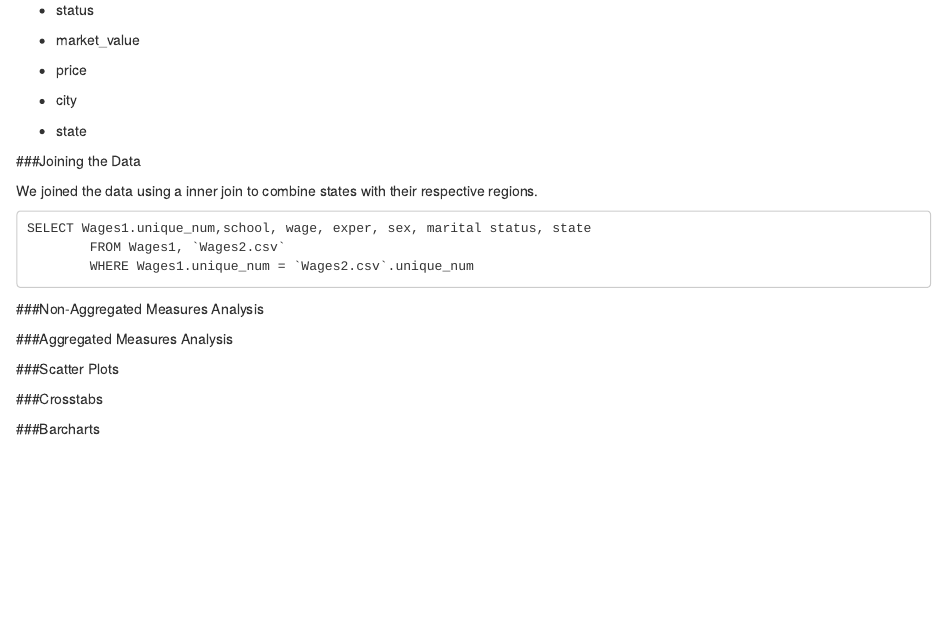
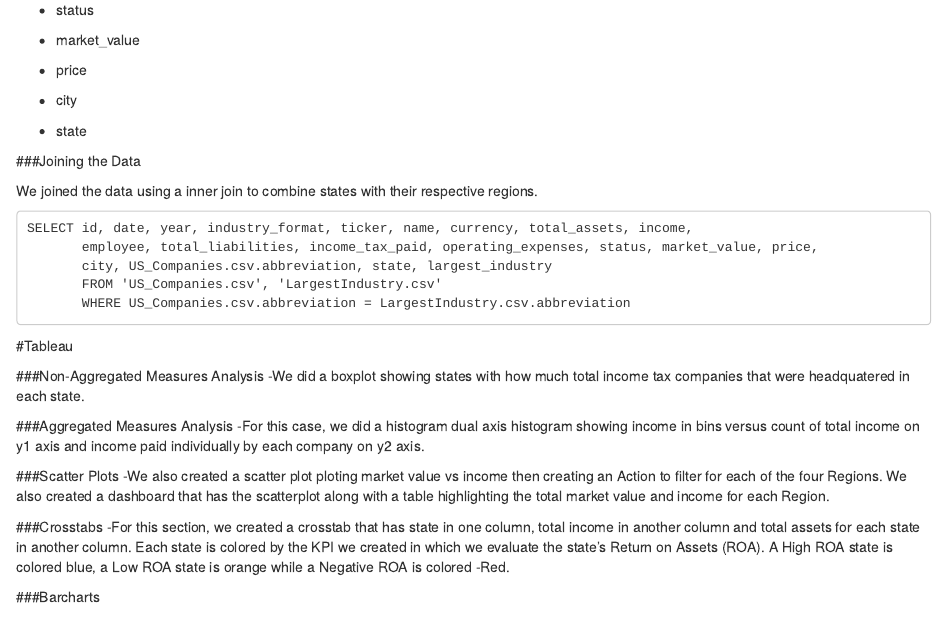
Before and after one commit to CannataUTDV/s17dvfinalproject-prasla-wang-gonzalez, an R Markdown document (Final_Project.Rmd): the page in a window 1100 px wide, from 690 px down. Rendered offline with R 4.5, knitr and Pandoc, with nearby package versions.

Commit message:
Updated RMD

````diff
--- a/Final_Project.Rmd
+++ b/Final_Project.Rmd
@@ -62,17 +62,26 @@ We joined the data using a inner join to combine states with their respective re
 
 
 ```{}
-SELECT Wages1.unique_num,school, wage, exper, sex, marital status, state
-        FROM Wages1, `Wages2.csv`
-        WHERE Wages1.unique_num = `Wages2.csv`.unique_num
+SELECT id, date, year, industry_format, ticker, name, currency, total_assets, income,
+       employee, total_liabilities, income_tax_paid, operating_expenses, status, market_value, price,
+       city, US_Companies.csv.abbreviation, state, largest_industry
+       FROM 'US_Companies.csv', 'LargestIndustry.csv'
+       WHERE US_Companies.csv.abbreviation = LargestIndustry.csv.abbreviation
 ```
+#Tableau
+
 ###Non-Aggregated Measures Analysis
+-We did a boxplot showing states with how much total income tax companies that were headquatered in each state.
 
 ###Aggregated Measures Analysis
+-For this case, we did a histogram dual axis histogram showing income in bins versus count of total income on y1 axis and income paid individually by each company on y2 axis.
 
 ###Scatter Plots
+-We also created a scatter plot ploting market value vs income then creating an Action to filter for each of the four Regions. We also created a dashboard that has the scatterplot along with a table highlighting the total market value and income for each Region.
 
 ###Crosstabs
+-For this section, we created a crosstab that has state in one column, total income in another column and total assets for each state in another column. Each state is colored by the KPI we created in which we evaluate the state's Return on Assets (ROA). A High ROA state is colored blue, a Low ROA state is orange while a Negative ROA is colored
+-Red.
 
 ###Barcharts
 
````
